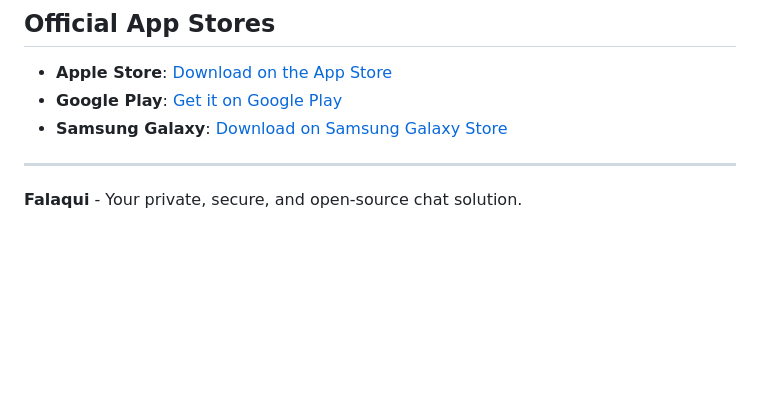
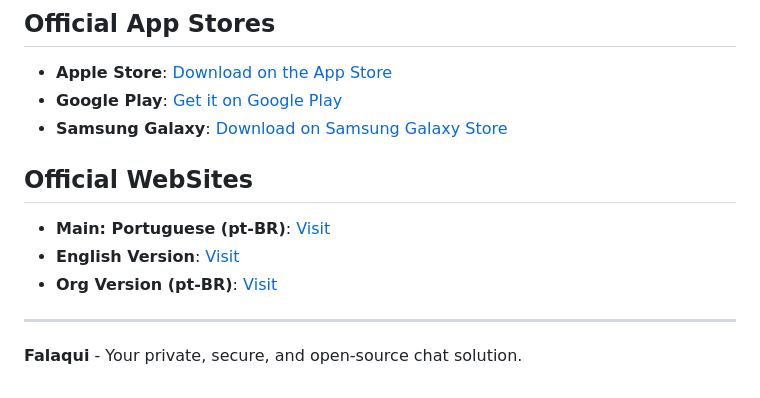
Before and after one commit to falaqui-open/chat, a Markdown page: README.md, the part around the change. Drawn GitHub-style; blank space fills up the shorter version.

Commit message:
Update README.md
Official Websites added.

```diff
--- a/README.md
+++ b/README.md
@@ -117,6 +117,12 @@ However, any modifications or distributions must also be licensed under the AGPL
 - **Google Play**: [Get it on Google Play](https://play.google.com/store/apps/details?id=com.br.falaqui)
 - **Samsung Galaxy**: [Download on Samsung Galaxy Store](https://galaxystore.samsung.com/detail/com.br.falaqui)
 
+## Official WebSites
+
+- **Main: Portuguese (pt-BR)**: [Visit](https://FalaQui.com.br)
+- **English Version**: [Visit](https://FalaQui.com)
+- **Org Version (pt-BR)**: [Visit](https://FalaQui.org)
+
 ---
 
 **Falaqui** - Your private, secure, and open-source chat solution.
```
